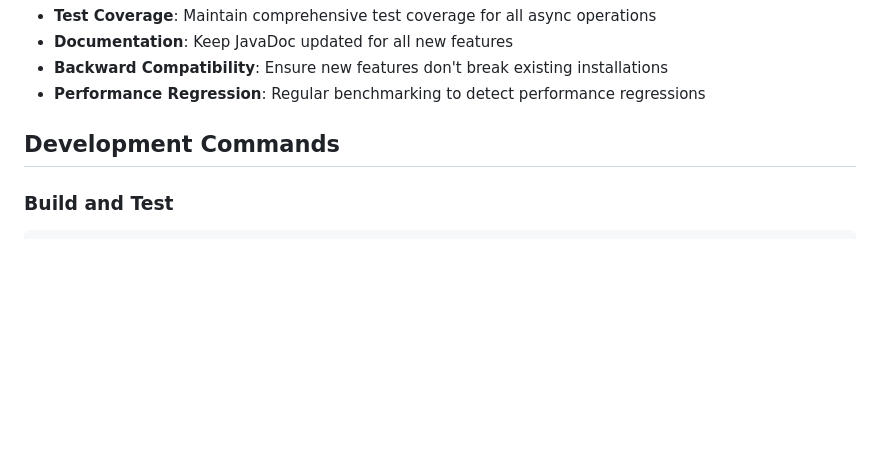
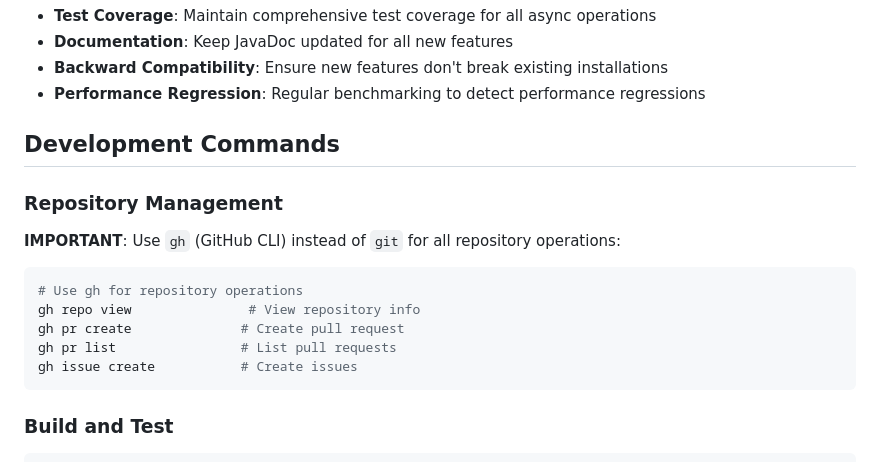
Before and after one commit to richardahasting/log4Rich, a Markdown page: CLAUDE.md, the part around the change. Rendered like a GitHub page; blank space fills up the shorter version.

Commit message:
Update CLAUDE.md with latest project instructions

````diff
--- a/CLAUDE.md
+++ b/CLAUDE.md
@@ -225,6 +225,16 @@ log4rich.console.enabled=true
 
 ## Development Commands
 
+### Repository Management
+**IMPORTANT**: Use `gh` (GitHub CLI) instead of `git` for all repository operations:
+```bash
+# Use gh for repository operations
+gh repo view               # View repository info
+gh pr create              # Create pull request
+gh pr list                # List pull requests
+gh issue create           # Create issues
+```
+
 ### Build and Test
 ```bash
 mvn clean compile          # Clean build
````
